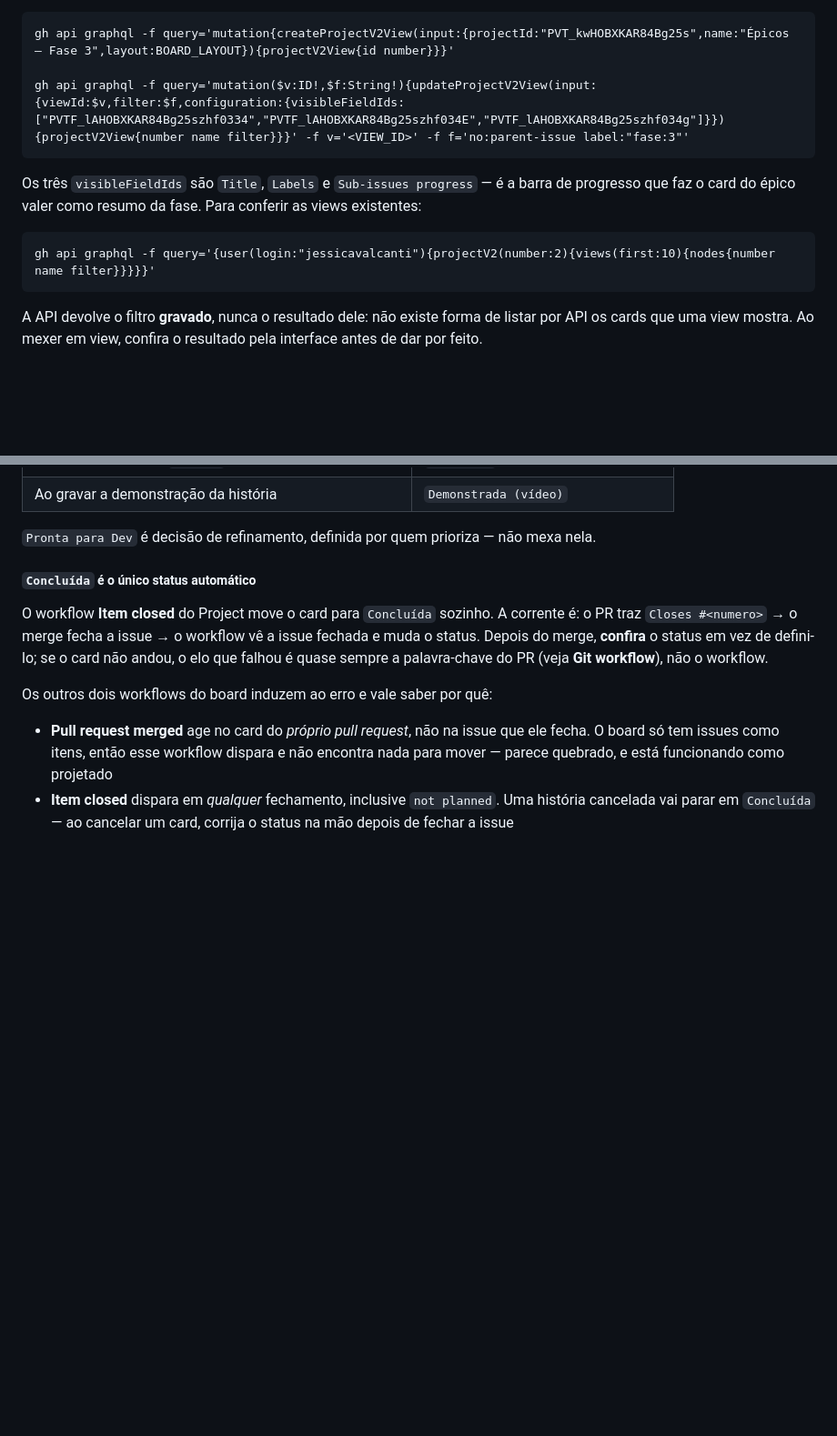
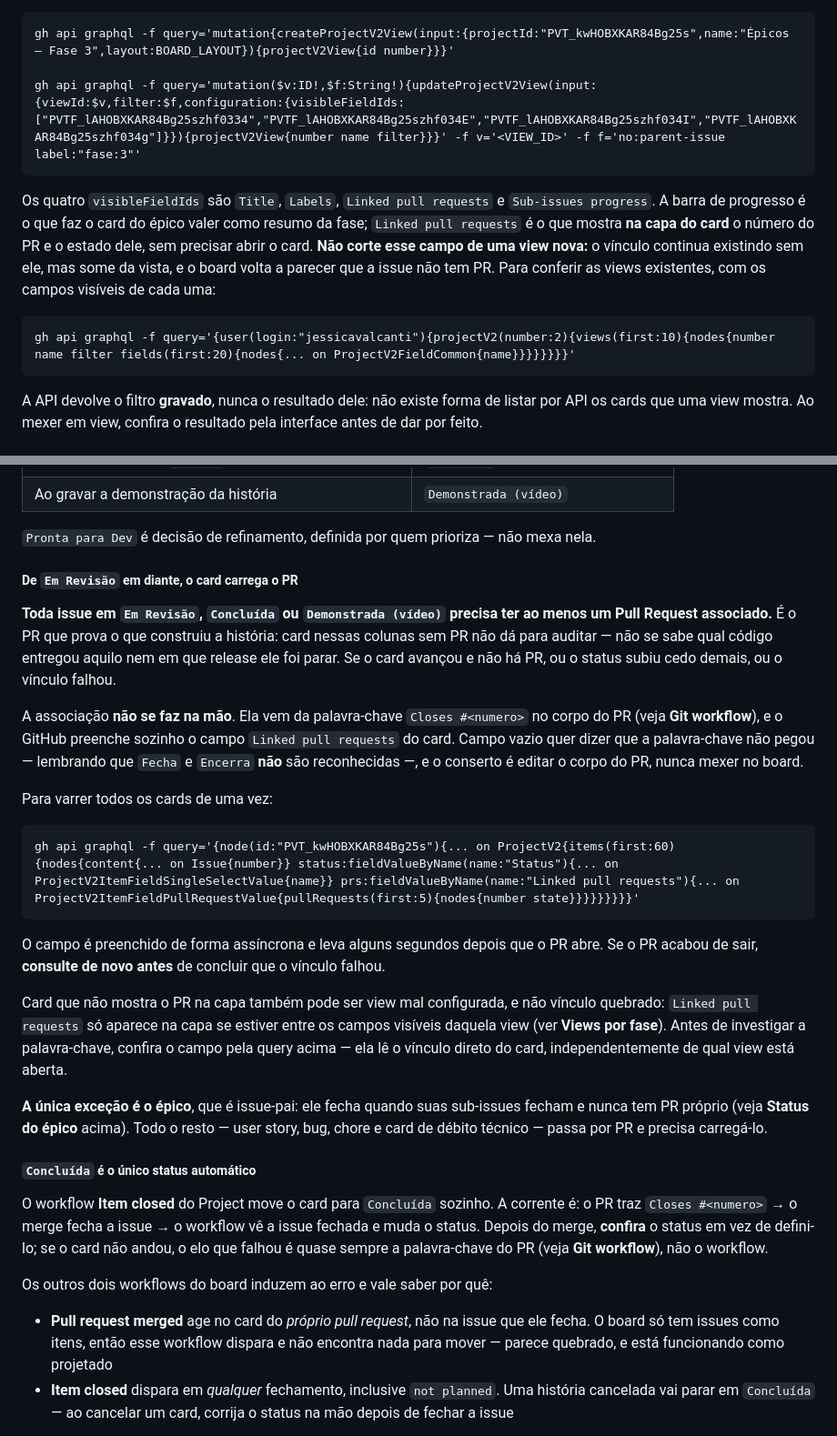
Before and after one commit to jessicavalcanti/church_bands, a Markdown page: AGENTS.md, 2 parts joined by grey strips. Shown at 91% size. Drawn GitHub-style; blank space fills up the shorter version.

Commit message:
docs: o card carrega o PR de Em Revisão em diante, e a view mostra isso na capa
O board já vinculava issue e PR pela palavra-chave `Closes`, mas o AGENTS.md só
cobrava o vínculo em `Concluída`. Passa a valer de `Em Revisão` em diante: card
nessas colunas sem PR não dá para auditar — não se sabe qual código entregou
aquilo nem em que release ele foi parar.

As views `Épicos — Fase N` nasceram com três campos visíveis, sem
`Linked pull requests`. O vínculo continuava lá, mas sumia da capa do card e o
board passava a parecer que a issue não tinha PR — a confusão que motivou esta
mudança. A receita de criar view nova passa a incluir o campo, e as views das
fases 1 e 2 já foram corrigidas pela API.

Fica registrado também que o campo é preenchido de forma assíncrona: consultar
logo depois de abrir o PR devolve vazio sem que nada esteja errado.

Co-Authored-By: Claude Opus 5 <noreply@anthropic.com>

```diff
--- a/AGENTS.md
+++ b/AGENTS.md
@@ -71,13 +71,17 @@ Cada fase nova precisa da sua view. São duas chamadas, porque
 
     gh api graphql -f query='mutation{createProjectV2View(input:{projectId:"PVT_kwHOBXKAR84Bg25s",name:"Épicos — Fase 3",layout:BOARD_LAYOUT}){projectV2View{id number}}}'
 
-    gh api graphql -f query='mutation($v:ID!,$f:String!){updateProjectV2View(input:{viewId:$v,filter:$f,configuration:{visibleFieldIds:["PVTF_lAHOBXKAR84Bg25szhf0334","PVTF_lAHOBXKAR84Bg25szhf034E","PVTF_lAHOBXKAR84Bg25szhf034g"]}}){projectV2View{number name filter}}}' -f v='<VIEW_ID>' -f f='no:parent-issue label:"fase:3"'
+    gh api graphql -f query='mutation($v:ID!,$f:String!){updateProjectV2View(input:{viewId:$v,filter:$f,configuration:{visibleFieldIds:["PVTF_lAHOBXKAR84Bg25szhf0334","PVTF_lAHOBXKAR84Bg25szhf034E","PVTF_lAHOBXKAR84Bg25szhf034I","PVTF_lAHOBXKAR84Bg25szhf034g"]}}){projectV2View{number name filter}}}' -f v='<VIEW_ID>' -f f='no:parent-issue label:"fase:3"'
 
-Os três `visibleFieldIds` são `Title`, `Labels` e `Sub-issues progress` — é a
-barra de progresso que faz o card do épico valer como resumo da fase. Para
-conferir as views existentes:
+Os quatro `visibleFieldIds` são `Title`, `Labels`, `Linked pull requests` e
+`Sub-issues progress`. A barra de progresso é o que faz o card do épico valer
+como resumo da fase; `Linked pull requests` é o que mostra **na capa do card** o
+número do PR e o estado dele, sem precisar abrir o card. **Não corte esse
+campo de uma view nova:** o vínculo continua existindo sem ele, mas some da
+vista, e o board volta a parecer que a issue não tem PR. Para conferir as views
+existentes, com os campos visíveis de cada uma:
 
-    gh api graphql -f query='{user(login:"jessicavalcanti"){projectV2(number:2){views(first:10){nodes{number name filter}}}}}'
+    gh api graphql -f query='{user(login:"jessicavalcanti"){projectV2(number:2){views(first:10){nodes{number name filter fields(first:20){nodes{... on ProjectV2FieldCommon{name}}}}}}}}'
 
 A API devolve o filtro **gravado**, nunca o resultado dele: não existe forma de
 listar por API os cards que uma view mostra. Ao mexer em view, confira o
@@ -104,6 +108,39 @@ Atualize o status **no momento** em que a ação acontece, nunca em lote no fim:
 | Ao gravar a demonstração da história | `Demonstrada (vídeo)` |
 
 `Pronta para Dev` é decisão de refinamento, definida por quem prioriza — não mexa nela.
+
+##### De `Em Revisão` em diante, o card carrega o PR
+
+**Toda issue em `Em Revisão`, `Concluída` ou `Demonstrada (vídeo)` precisa ter ao
+menos um Pull Request associado.** É o PR que prova o que construiu a história:
+card nessas colunas sem PR não dá para auditar — não se sabe qual código
+entregou aquilo nem em que release ele foi parar. Se o card avançou e não há PR,
+ou o status subiu cedo demais, ou o vínculo falhou.
+
+A associação **não se faz na mão**. Ela vem da palavra-chave `Closes #<numero>`
+no corpo do PR (veja **Git workflow**), e o GitHub preenche sozinho o campo
+`Linked pull requests` do card. Campo vazio quer dizer que a palavra-chave não
+pegou — lembrando que `Fecha` e `Encerra` **não** são reconhecidas —, e o
+conserto é editar o corpo do PR, nunca mexer no board.
+
+Para varrer todos os cards de uma vez:
+
+    gh api graphql -f query='{node(id:"PVT_kwHOBXKAR84Bg25s"){... on ProjectV2{items(first:60){nodes{content{... on Issue{number}} status:fieldValueByName(name:"Status"){... on ProjectV2ItemFieldSingleSelectValue{name}} prs:fieldValueByName(name:"Linked pull requests"){... on ProjectV2ItemFieldPullRequestValue{pullRequests(first:5){nodes{number state}}}}}}}}}'
+
+O campo é preenchido de forma assíncrona e leva alguns segundos depois que o PR
+abre. Se o PR acabou de sair, **consulte de novo antes** de concluir que o
+vínculo falhou.
+
+Card que não mostra o PR na capa também pode ser view mal configurada, e não
+vínculo quebrado: `Linked pull requests` só aparece na capa se estiver entre os
+campos visíveis daquela view (ver **Views por fase**). Antes de investigar a
+palavra-chave, confira o campo pela query acima — ela lê o vínculo direto do
+card, independentemente de qual view está aberta.
+
+**A única exceção é o épico**, que é issue-pai: ele fecha quando suas sub-issues
+fecham e nunca tem PR próprio (veja **Status do épico** acima). Todo o resto —
+user story, bug, chore e card de débito técnico — passa por PR e precisa
+carregá-lo.
 
 ##### `Concluída` é o único status automático
 
```
Also changed, not shown: other parts of AGENTS.md (+1 -1 lines).
